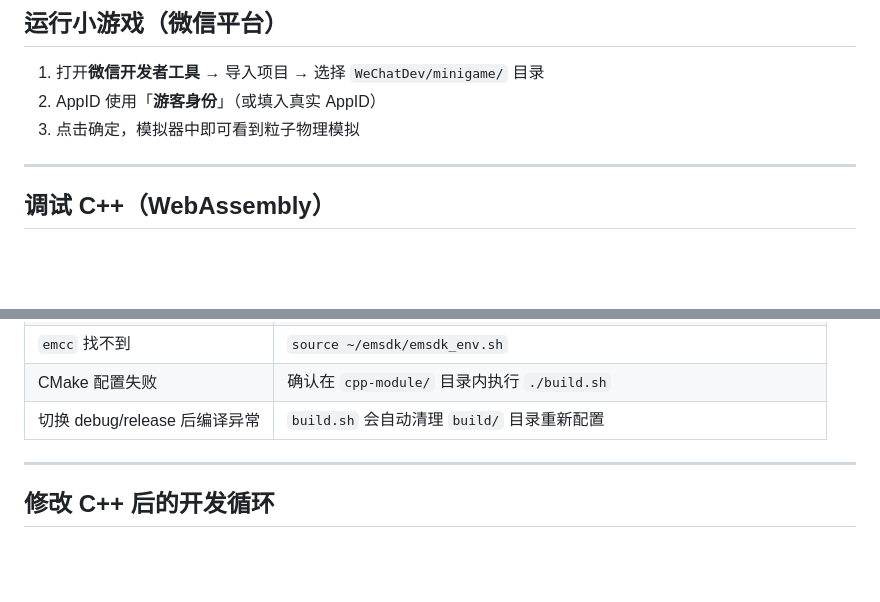
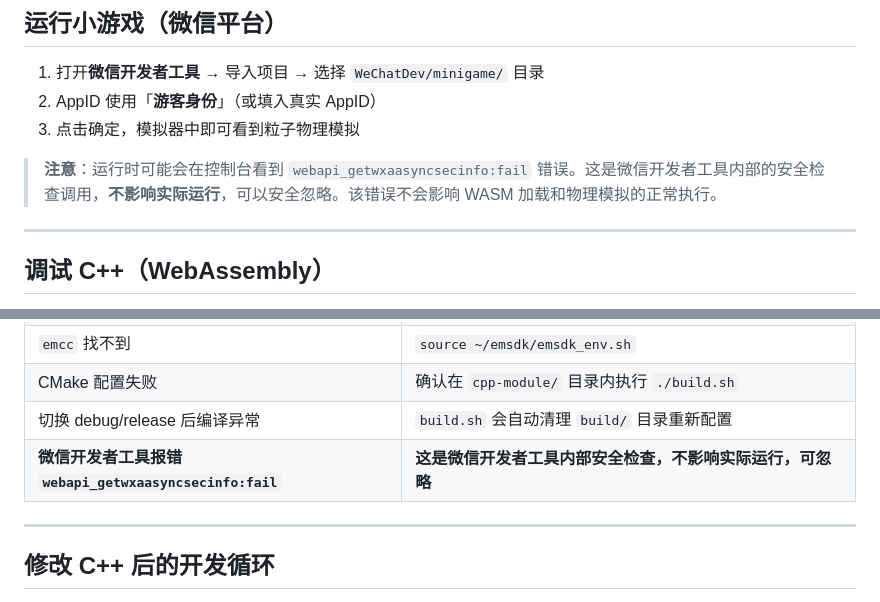
Before and after one commit to u-stone/WeChatDev, a Markdown page: README.md, 2 parts joined by grey strips. Drawn GitHub-style; blank space fills up the shorter version.

Commit message:
docs: 添加关于微信开发者工具安全检查错误的说明

```diff
--- a/README.md
+++ b/README.md
@@ -157,6 +157,8 @@ http-server -p 8080
 2. AppID 使用「**游客身份**」（或填入真实 AppID）
 3. 点击确定，模拟器中即可看到粒子物理模拟
 
+> **注意**：运行时可能会在控制台看到 `webapi_getwxaasyncsecinfo:fail` 错误。这是微信开发者工具内部的安全检查调用，**不影响实际运行**，可以安全忽略。该错误不会影响 WASM 加载和物理模拟的正常执行。
+
 ---
 
 ## 调试 C++（WebAssembly）
@@ -248,6 +250,7 @@ cd cpp-module
 | `emcc` 找不到 | `source ~/emsdk/emsdk_env.sh` |
 | CMake 配置失败 | 确认在 `cpp-module/` 目录内执行 `./build.sh` |
 | 切换 debug/release 后编译异常 | `build.sh` 会自动清理 `build/` 目录重新配置 |
+| **微信开发者工具报错 `webapi_getwxaasyncsecinfo:fail`** | **这是微信开发者工具内部安全检查，不影响实际运行，可忽略** |
 
 ---
 
```
